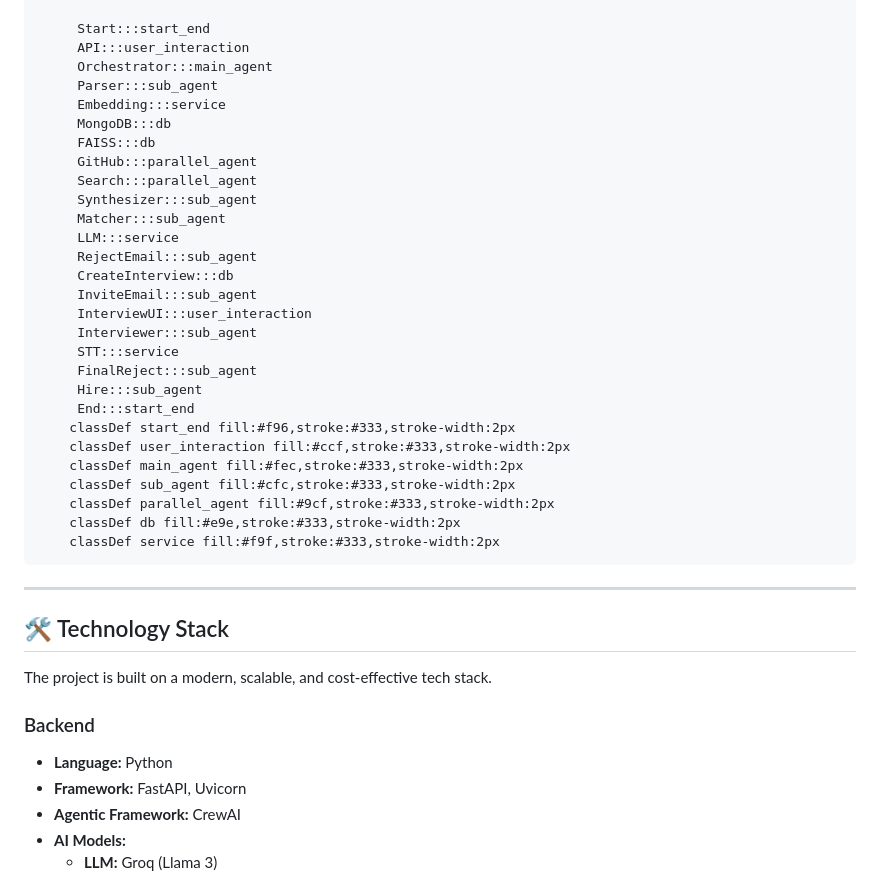
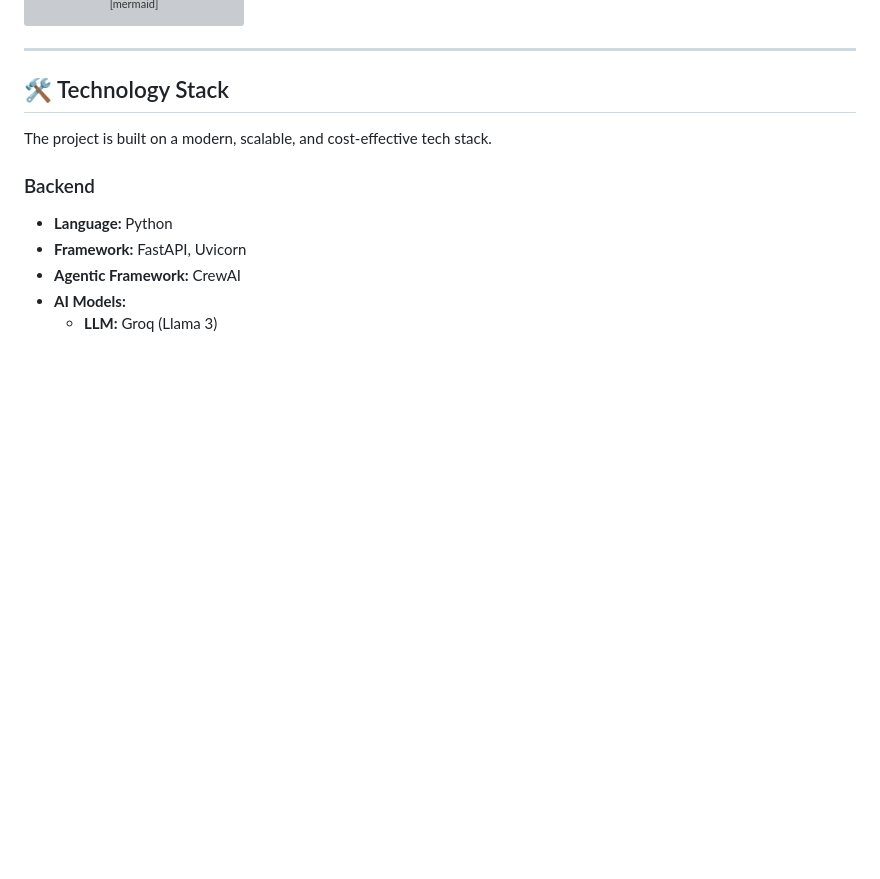
Before and after one commit to deepeshyadav760/multiagent_ai_hiring_system, a Markdown page: README.md, the part around one of its changes. Drawn GitHub-style; blank space fills up the shorter version; grey boxes are pictures that could not be loaded.

````diff
--- a/README.md
+++ b/README.md
@@ -101,34 +110,5 @@ flowchart TB
     FinalReject --> End
     Hire --> End
-
-     Start:::start_end
-     API:::user_interaction
-     Orchestrator:::main_agent
-     Parser:::sub_agent
-     Embedding:::service
-     MongoDB:::db
-     FAISS:::db
-     GitHub:::parallel_agent
-     Search:::parallel_agent
-     Synthesizer:::sub_agent
-     Matcher:::sub_agent
-     LLM:::service
-     RejectEmail:::sub_agent
-     CreateInterview:::db
-     InviteEmail:::sub_agent
-     InterviewUI:::user_interaction
-     Interviewer:::sub_agent
-     STT:::service
-     FinalReject:::sub_agent
-     Hire:::sub_agent
-     End:::start_end
-    classDef start_end fill:#f96,stroke:#333,stroke-width:2px
-    classDef user_interaction fill:#ccf,stroke:#333,stroke-width:2px
-    classDef main_agent fill:#fec,stroke:#333,stroke-width:2px
-    classDef sub_agent fill:#cfc,stroke:#333,stroke-width:2px
-    classDef parallel_agent fill:#9cf,stroke:#333,stroke-width:2px
-    classDef db fill:#e9e,stroke:#333,stroke-width:2px
-    classDef service fill:#f9f,stroke:#333,stroke-width:2px
 ```
 
 ---
````
Also changed, not shown: other parts of README.md (+65 -56 lines).
